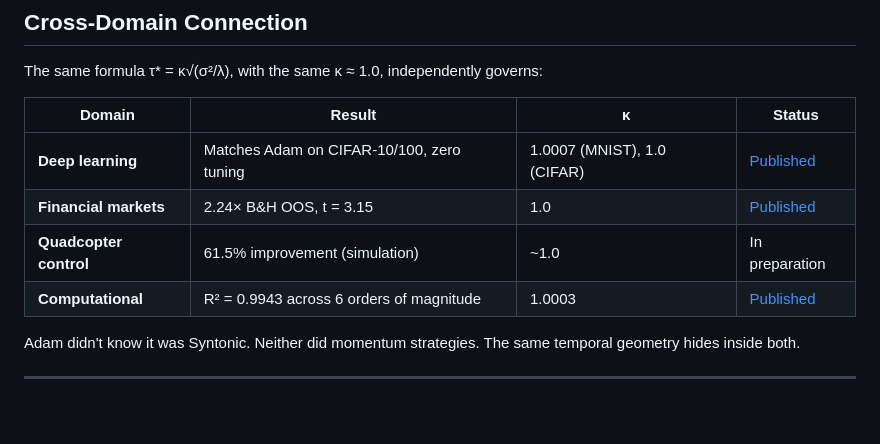
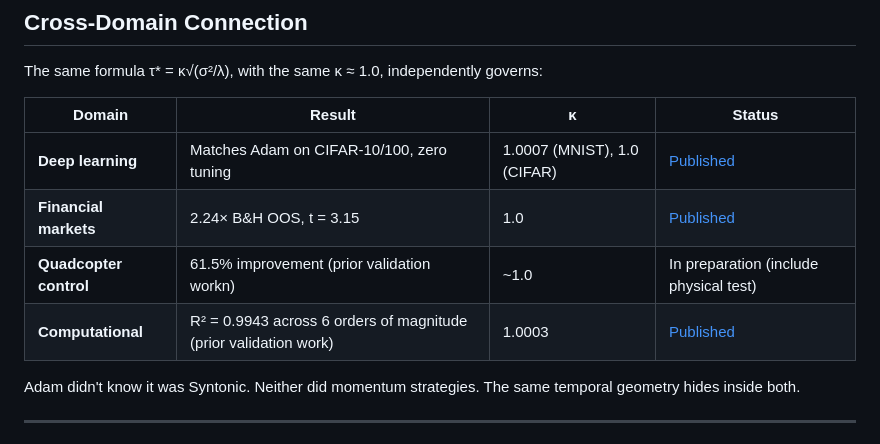
Before and after one commit to jpbronsard/syntonic-portfolio, a Markdown page: README.md, the part around the change. GitHub-like rendering; blank space fills up the shorter version.

```diff
--- a/README.md
+++ b/README.md
@@ -167,8 +167,8 @@ The same formula τ* = κ√(σ²/λ), with the same κ ≈ 1.0, independently g
 |---|---|---|---|
 | **Deep learning** | Matches Adam on CIFAR-10/100, zero tuning | 1.0007 (MNIST), 1.0 (CIFAR) | [Published](https://doi.org/10.5281/zenodo.18527033) |
 | **Financial markets** | 2.24× B&H OOS, t = 3.15 | 1.0 | [Published](https://doi.org/10.5281/zenodo.18642832) |
-| **Quadcopter control** | 61.5% improvement (simulation) | ~1.0 | In preparation |
-| **Computational** | R² = 0.9943 across 6 orders of magnitude | 1.0003 | [Published](https://doi.org/10.5281/zenodo.17596470) |
+| **Quadcopter control** | 61.5% improvement (prior validation workn) | ~1.0 | In preparation (include physical test) |
+| **Computational** | R² = 0.9943 across 6 orders of magnitude (prior validation work) | 1.0003 | [Published](https://doi.org/10.5281/zenodo.17596470) |
 
 Adam didn't know it was Syntonic. Neither did momentum strategies. The same temporal geometry hides inside both.
 
```
